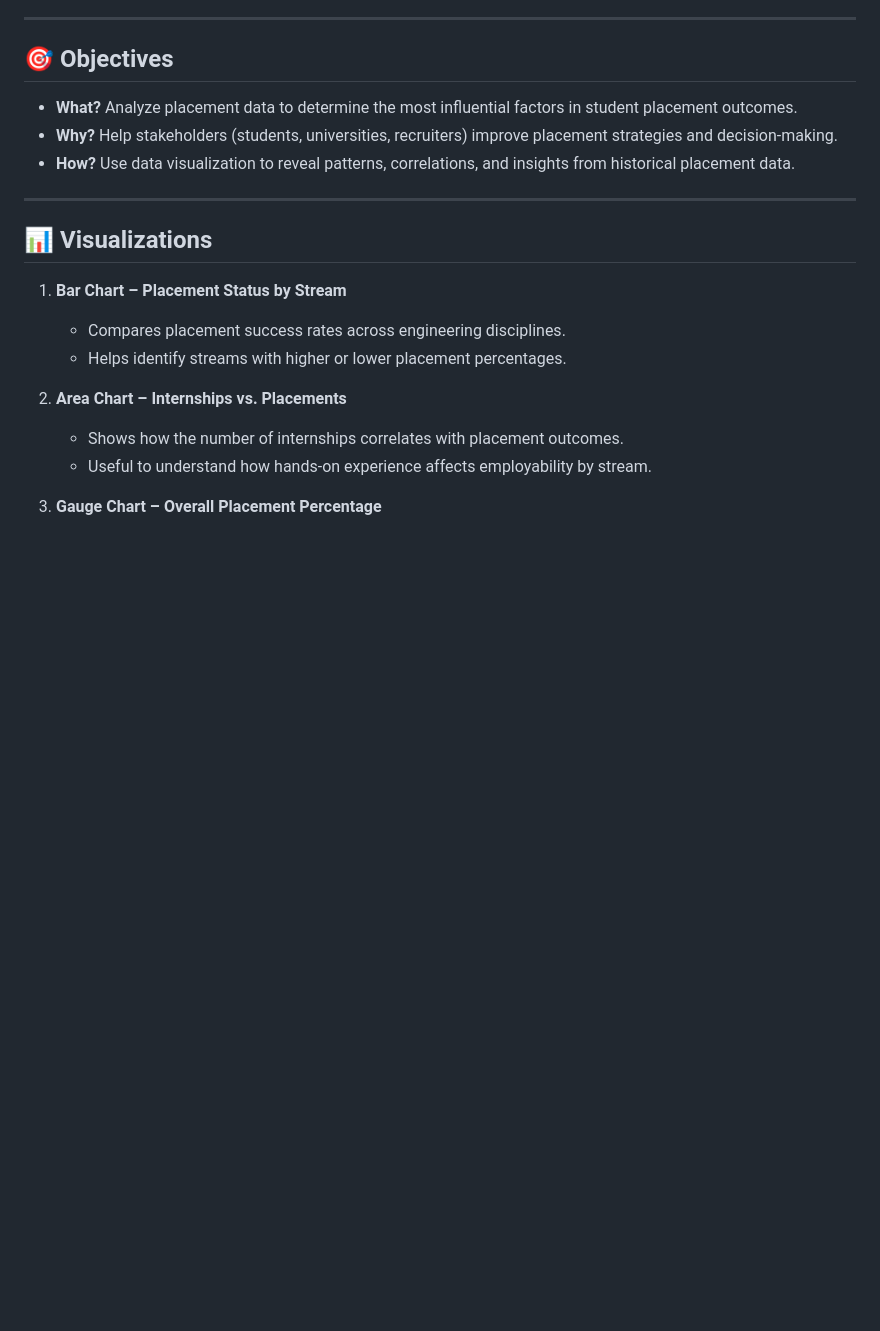
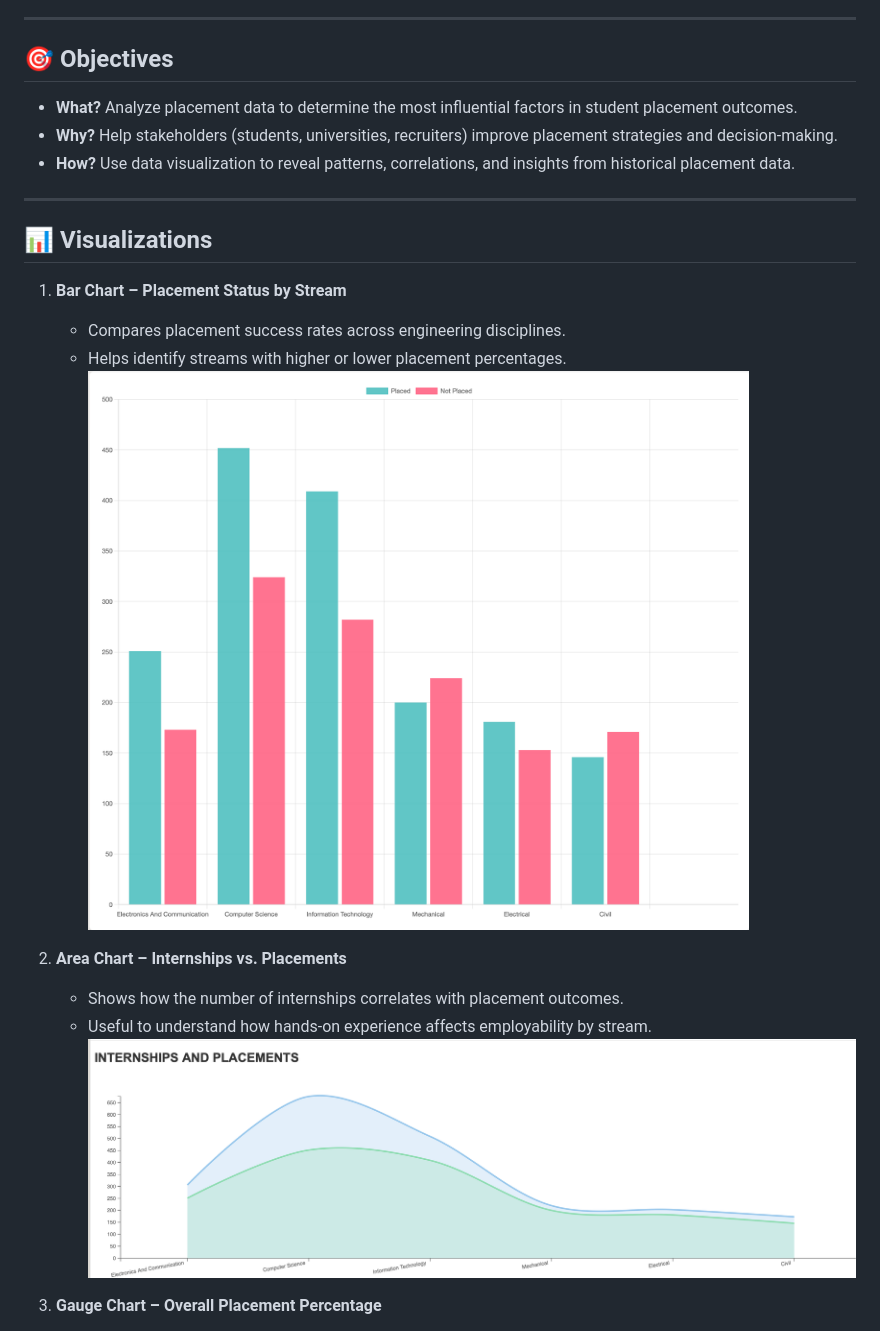
Before and after one commit to Akanksha200008/DVProject, a Markdown page: README.md, the part around one of its changes. Rendered like a GitHub page; blank space fills up the shorter version.

```diff
--- a/README.md
+++ b/README.md
@@ -41,10 +41,12 @@ By exploring this data visually, the project supports **students, universities,
 1. **Bar Chart – Placement Status by Stream**
    - Compares placement success rates across engineering disciplines.
    - Helps identify streams with higher or lower placement percentages.
+![Bar Chart](images/barchart.png)
 
 2. **Area Chart – Internships vs. Placements**
    - Shows how the number of internships correlates with placement outcomes.
    - Useful to understand how hands-on experience affects employability by stream.
+![Area Chart](images/areachart.png)
 
 3. **Gauge Chart – Overall Placement Percentage**
    - Displays total percentage of students placed.
```
Also changed, not shown: other parts of README.md (+2 -0 lines).
